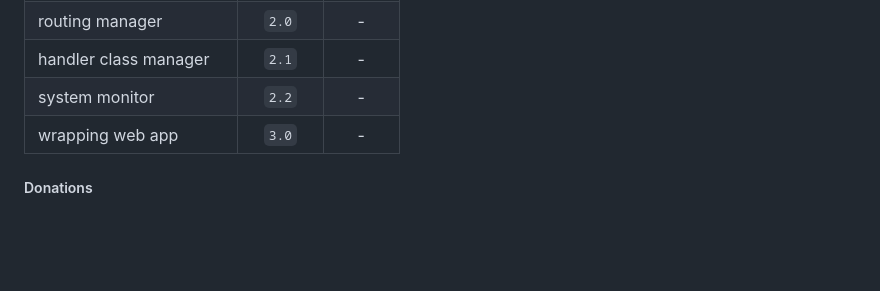
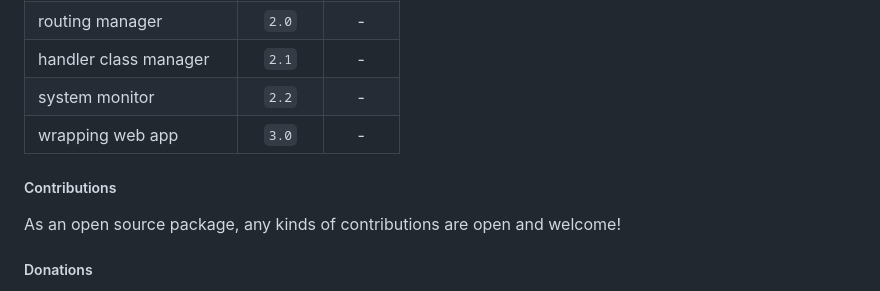
Before and after one commit to DERaC-IO/DeracioTSS, a Markdown page: README.md, the part around the change. GitHub-like rendering; blank space fills up the shorter version.

```diff
--- a/README.md
+++ b/README.md
@@ -135,6 +135,10 @@ DeracioTSS tries to enhance development experiences with Tornado. The eventual g
 |system monitor|`2.2`|-|
 |wrapping web app|`3.0`|-|
 
+##### Contributions
+
+As an open source package, any kinds of contributions are open and welcome!
+
 ##### Donations
 
 This package is open source, but we appreciate donations if you have felt any utility from our code and/or future development plan. Your donations help further enhancements/developments, thanks!
```
